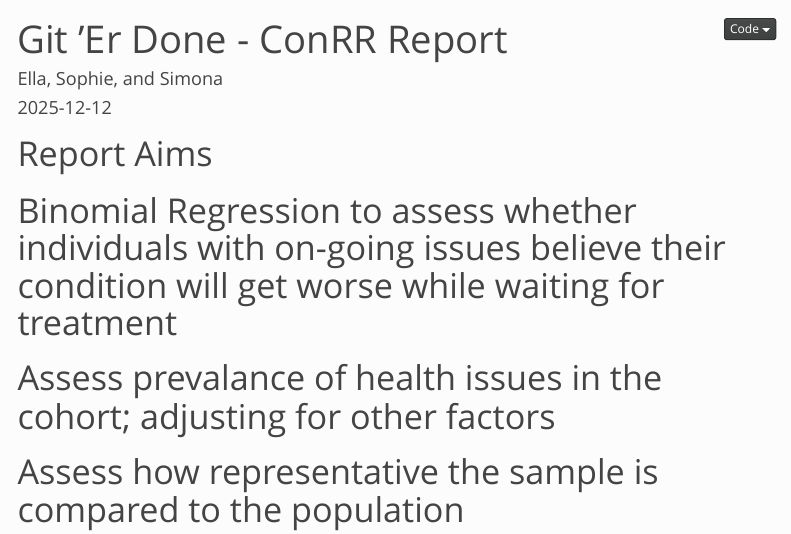
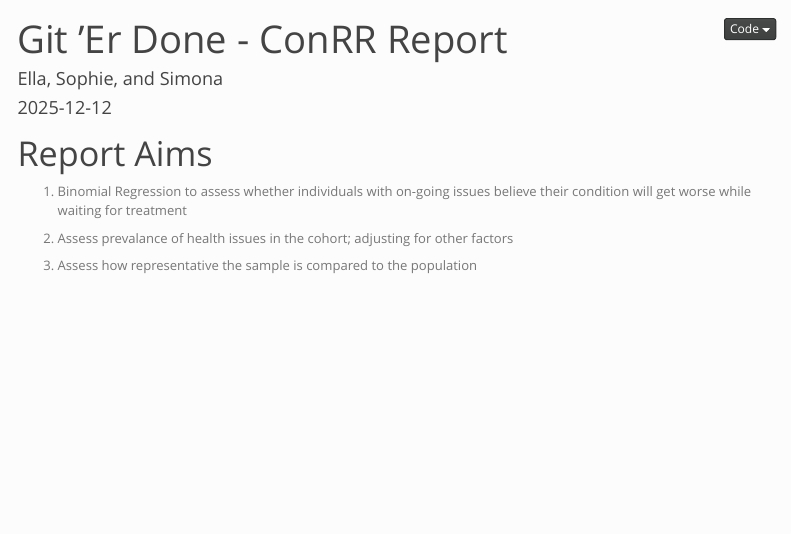
Before and after one commit to anasophiarc/R_assessment, an R Markdown document (Git 'Er Done Report.Rmd): the page in a window 1100 px wide, from its top. Rendered offline with R 4.5, knitr and Pandoc, with nearby package versions; some code elsewhere in the file could not run offline; menus at the side of the page are left out; long lines of code are wrapped.

Commit message:
Final Files

````diff
--- a/Git 'Er Done Report.Rmd
+++ b/Git 'Er Done Report.Rmd
@@ -17,11 +17,12 @@ knitr::opts_chunk$set(echo = TRUE)
 ```
 
 # Report Aims
-# Binomial Regression to assess whether individuals with on-going issues believe their condition will get worse while waiting for treatment
 
-# Assess prevalance of health issues in the cohort; adjusting for other factors
+1. Binomial Regression to assess whether individuals with on-going issues believe their condition will get worse while waiting for treatment
 
-# Assess how representative the sample is compared to the population
+2. Assess prevalance of health issues in the cohort; adjusting for other factors
+
+3. Assess how representative the sample is compared to the population
 
 ```{r, echo=FALSE}
 # Load necessary packages
````
Also changed, not shown: Git--Er-Done-Report.html.
